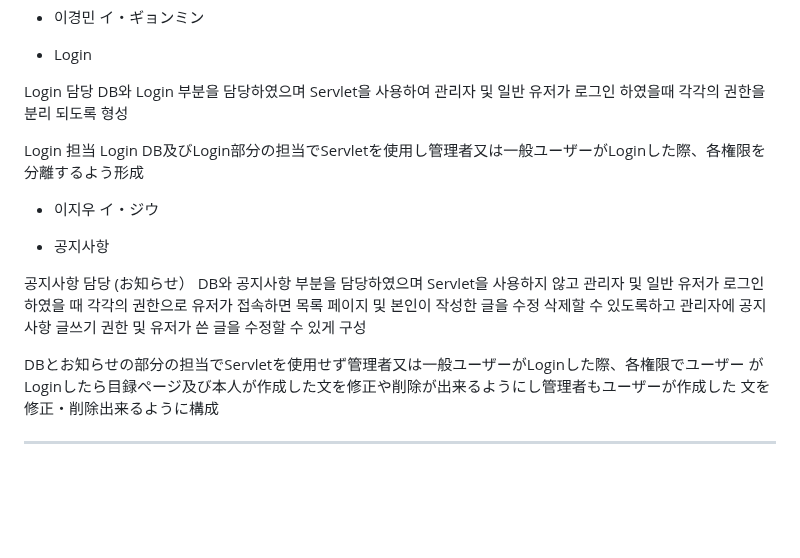
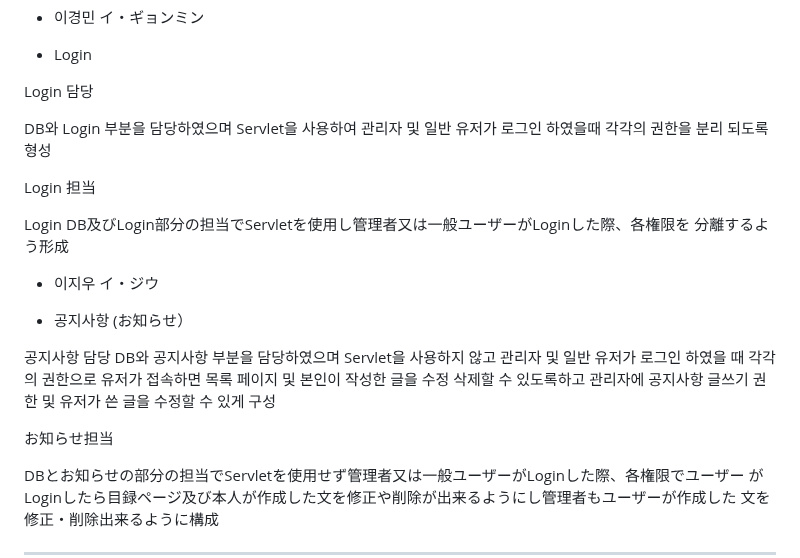
Before and after one commit to LEE-GEEWOO/First-Project, a Markdown page: README.md, the part around the change. Drawn GitHub-style; blank space fills up the shorter version.

```diff
--- a/README.md
+++ b/README.md
@@ -178,21 +178,25 @@ ERD 구성(構成)
   - Login
 
   Login 담당
+
   DB와 Login 부분을 담당하였으며 Servlet을 사용하여 관리자 및 일반 유저가 로그인 하였을때
   각각의 권한을 분리 되도록 형성
 
   Login 担当
+
   Login DB及びLogin部分の担当でServletを使用し管理者又は一般ユーザーがLoginした際、各権限を
   分離するよう形成
 
  - 이지우 イ・ジウ
 
- - 공지사항
+ - 공지사항 (お知らせ）
 
-  공지사항 담당 (お知らせ）
- DB와 공지사항 부분을 담당하였으며 Servlet을 사용하지 않고 관리자 및 일반 유저가 로그인 하였을
- 때 각각의 권한으로 유저가 접속하면 목록 페이지 및 본인이 작성한 글을 수정 삭제할 수 있도록하고
- 관리자에 공지사항 글쓰기 권한 및 유저가 쓴 글을 수정할 수 있게 구성
+  공지사항 담당
+  DB와 공지사항 부분을 담당하였으며 Servlet을 사용하지 않고 관리자 및 일반 유저가 로그인 하였을
+  때 각각의 권한으로 유저가 접속하면 목록 페이지 및 본인이 작성한 글을 수정 삭제할 수 있도록하고
+  관리자에 공지사항 글쓰기 권한 및 유저가 쓴 글을 수정할 수 있게 구성
+
+ お知らせ担当
 
  DBとお知らせの部分の担当でServletを使用せず管理者又は一般ユーザーがLoginした際、各権限でユーザー
  がLoginしたら目録ページ及び本人が作成した文を修正や削除が出来るようにし管理者もユーザーが作成した
```
